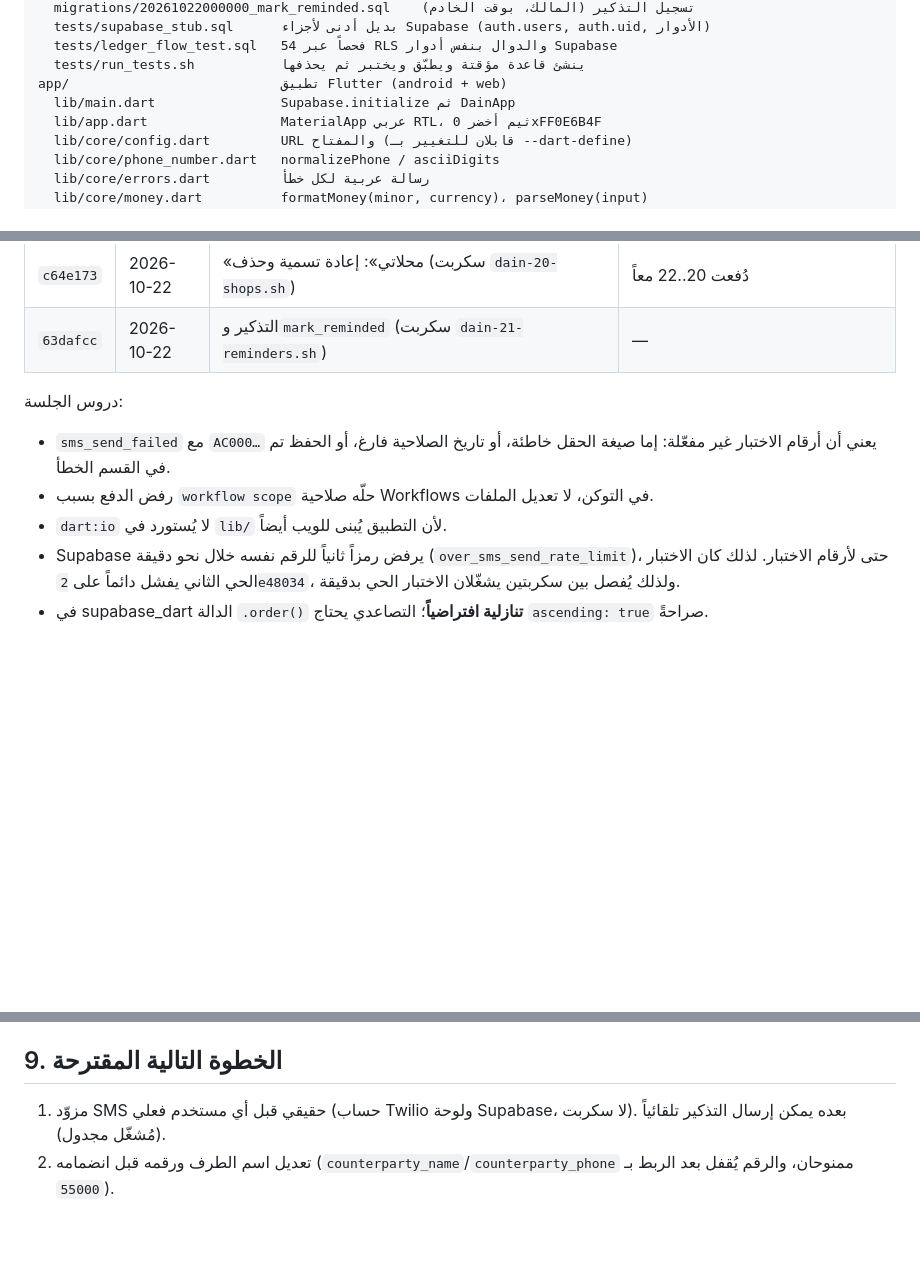
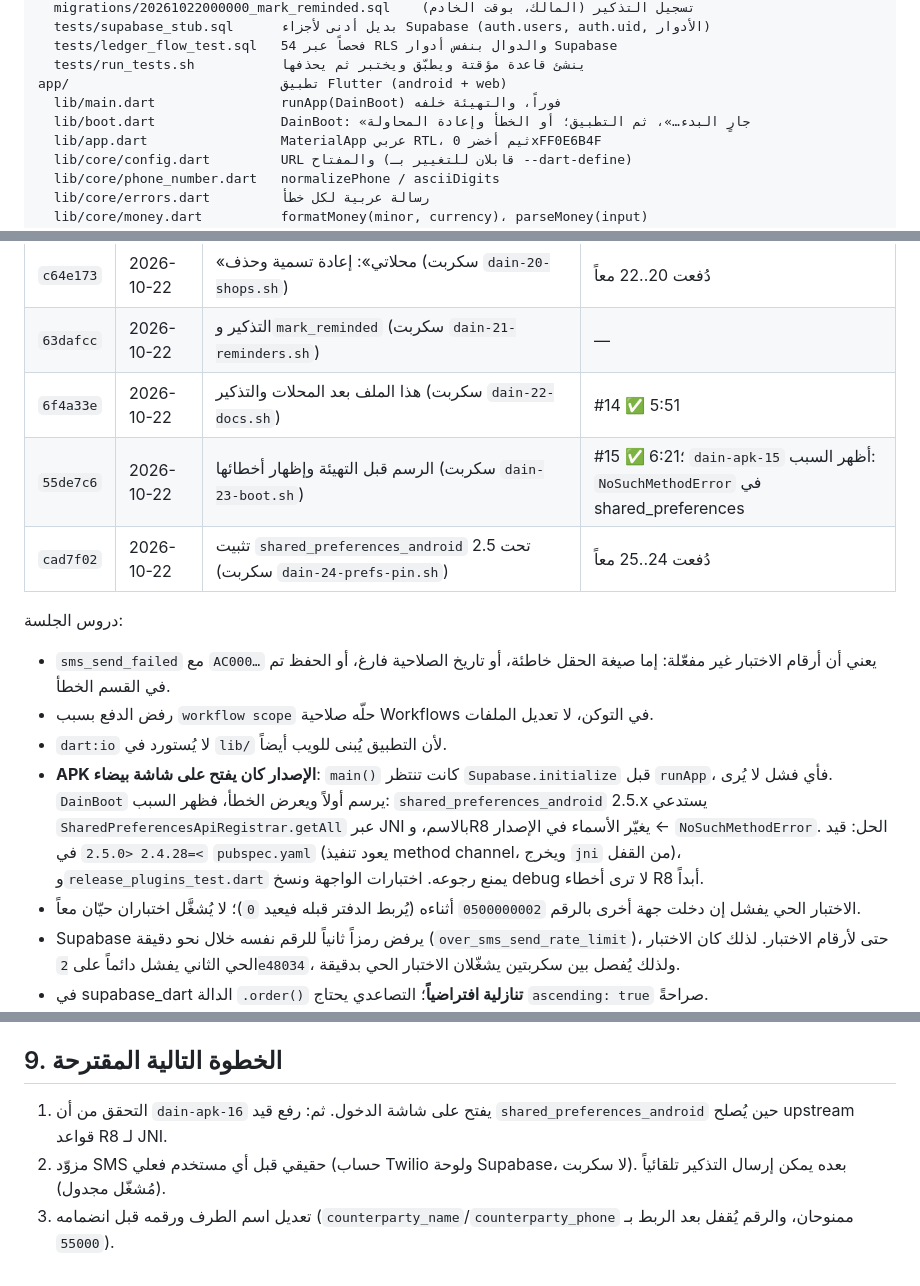
Before and after one commit to AbdulmannanY/dain, a Markdown page: docs/project-context.md, 3 parts joined by grey strips. Drawn GitHub-style; blank space fills up the shorter version.

Commit message:
docs: context after the release startup fix
project-context.md: DainBoot in the tree, the white-screen story and its
cause (shared_preferences_android 2.5 JNI under R8) and fix, 66 tests,
the live-test race on the second number, history rows for 6f4a33e,
55de7c6 and the pin commit, and the next steps.

Script: dain-25-docs.sh

```diff
--- a/docs/project-context.md
+++ b/docs/project-context.md
@@ -99,7 +99,8 @@ supabase/
   tests/ledger_flow_test.sql   54 فحصاً عبر RLS والدوال بنفس أدوار Supabase
   tests/run_tests.sh           ينشئ قاعدة مؤقتة ويطبّق ويختبر ثم يحذفها
 app/                           تطبيق Flutter (android + web)
-  lib/main.dart                Supabase.initialize ثم DainApp
+  lib/main.dart                runApp(DainBoot) فوراً، والتهيئة خلفه
+  lib/boot.dart                DainBoot: «جارٍ البدء…»، ثم التطبيق؛ أو الخطأ وإعادة المحاولة
   lib/app.dart                 MaterialApp عربي RTL، ثيم أخضر 0xFF0E6B4F
   lib/core/config.dart         URL والمفتاح (قابلان للتغيير بـ --dart-define)
   lib/core/phone_number.dart   normalizePhone / asciiDigits
@@ -351,6 +352,9 @@ Run، **قبل** تشغيل السكربت الذي يضيفه (اختباره
 | `de61505` | 2026-10-21 | هذا الملف بعد توقيع APK (سكربت `dain-19-docs.sh`) | #13 ✅ 6:19 |
 | `c64e173` | 2026-10-22 | «محلاتي»: إعادة تسمية وحذف (سكربت `dain-20-shops.sh`) | دُفعت 20..22 معاً |
 | `63dafcc` | 2026-10-22 | التذكير و`mark_reminded` (سكربت `dain-21-reminders.sh`) | — |
+| `6f4a33e` | 2026-10-22 | هذا الملف بعد المحلات والتذكير (سكربت `dain-22-docs.sh`) | #14 ✅ 5:51 |
+| `55de7c6` | 2026-10-22 | الرسم قبل التهيئة وإظهار أخطائها (سكربت `dain-23-boot.sh`) | #15 ✅ 6:21؛ `dain-apk-15` أظهر السبب: `NoSuchMethodError` في shared_preferences |
+| `cad7f02` | 2026-10-22 | تثبيت `shared_preferences_android` تحت 2.5 (سكربت `dain-24-prefs-pin.sh`) | دُفعت 24..25 معاً |
 
 دروس الجلسة:
 
@@ -358,6 +362,15 @@ Run، **قبل** تشغيل السكربت الذي يضيفه (اختباره
   الحقل خاطئة، أو تاريخ الصلاحية فارغ، أو الحفظ تم في القسم الخطأ.
 - رفض الدفع بسبب `workflow scope` حلّه صلاحية Workflows في التوكن، لا تعديل الملفات.
 - `dart:io` لا يُستورد في `lib/` لأن التطبيق يُبنى للويب أيضاً.
+- **APK الإصدار كان يفتح على شاشة بيضاء**: `main()` كانت تنتظر
+  `Supabase.initialize` قبل `runApp`، فأي فشل لا يُرى. `DainBoot` يرسم أولاً
+  ويعرض الخطأ، فظهر السبب: `shared_preferences_android` 2.5.x يستدعي
+  `SharedPreferencesApiRegistrar.getAll` عبر JNI بالاسم، وR8 يغيّر الأسماء في
+  الإصدار ← `NoSuchMethodError`. الحل: قيد `>=2.4.28 <2.5.0` في `pubspec.yaml`
+  (يعود تنفيذ method channel، ويخرج `jni` من القفل)، و`release_plugins_test.dart`
+  يمنع رجوعه. اختبارات الواجهة ونسخ debug لا ترى أخطاء R8 أبداً.
+- الاختبار الحي يفشل إن دخلت جهة أخرى بالرقم `0500000002` أثناءه (يُربط الدفتر
+  قبله فيعيد `0`)؛ لا يُشغَّل اختباران حيّان معاً.
 - Supabase يرفض رمزاً ثانياً للرقم نفسه خلال نحو دقيقة
   (`over_sms_send_rate_limit`)، حتى لأرقام الاختبار. لذلك كان الاختبار الحي
   الثاني يفشل دائماً على `2e48034`، ولذلك يُفصل بين سكربتين يشغّلان الاختبار
@@ -378,7 +391,9 @@ Run، **قبل** تشغيل السكربت الذي يضيفه (اختباره
 
 ## 9. الخطوة التالية المقترحة
 
-1. مزوّد SMS حقيقي قبل أي مستخدم فعلي (حساب Twilio ولوحة Supabase، لا سكربت).
+1. التحقق من أن `dain-apk-16` يفتح على شاشة الدخول. ثم: رفع قيد
+   `shared_preferences_android` حين يُصلح upstream قواعد R8 لـ JNI.
+2. مزوّد SMS حقيقي قبل أي مستخدم فعلي (حساب Twilio ولوحة Supabase، لا سكربت).
    بعده يمكن إرسال التذكير تلقائياً (مُشغّل مجدول).
-2. تعديل اسم الطرف ورقمه قبل انضمامه (`counterparty_name`/`counterparty_phone`
+3. تعديل اسم الطرف ورقمه قبل انضمامه (`counterparty_name`/`counterparty_phone`
    ممنوحان، والرقم يُقفل بعد الربط بـ `55000`).
```
Also changed, not shown: other parts of docs/project-context.md (+2 -2 lines).
